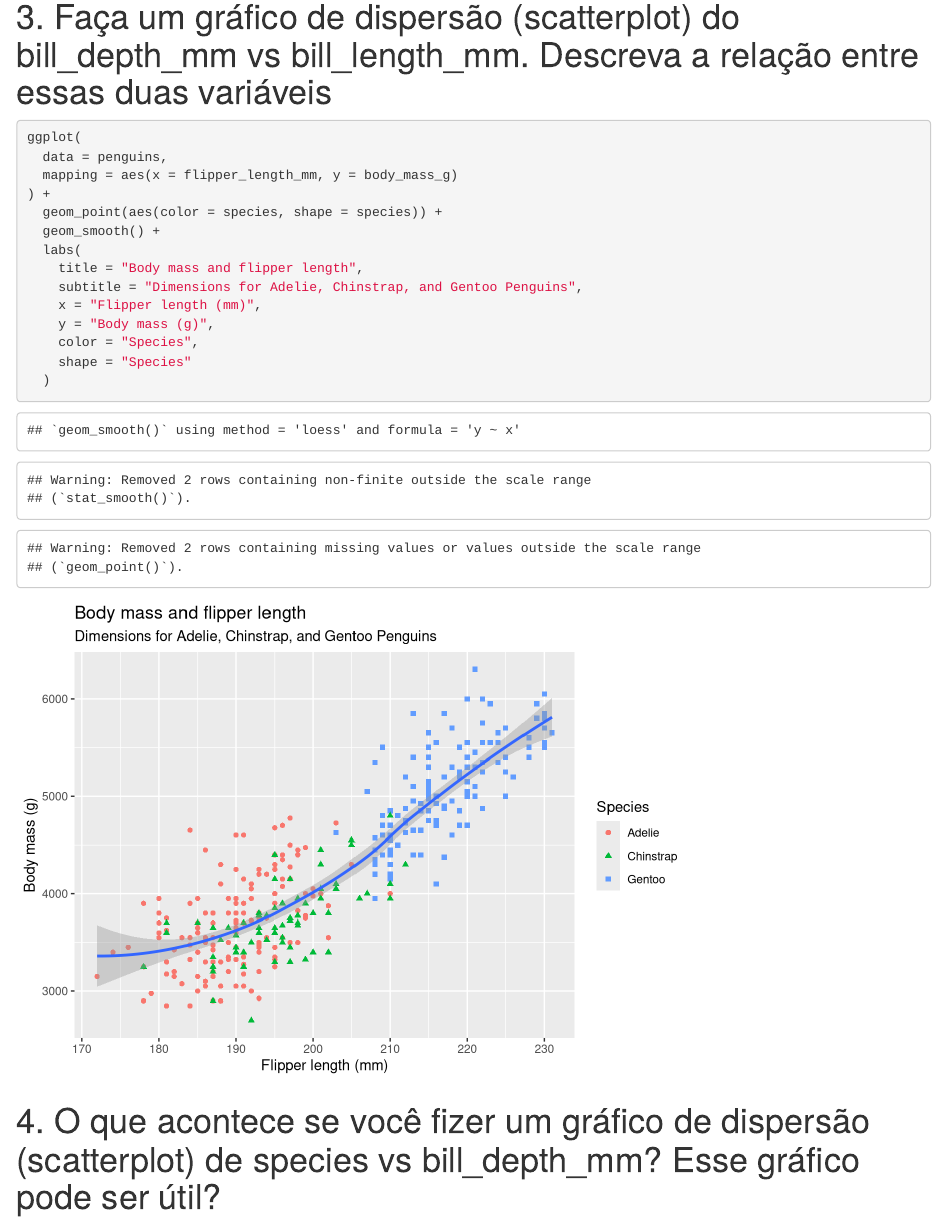
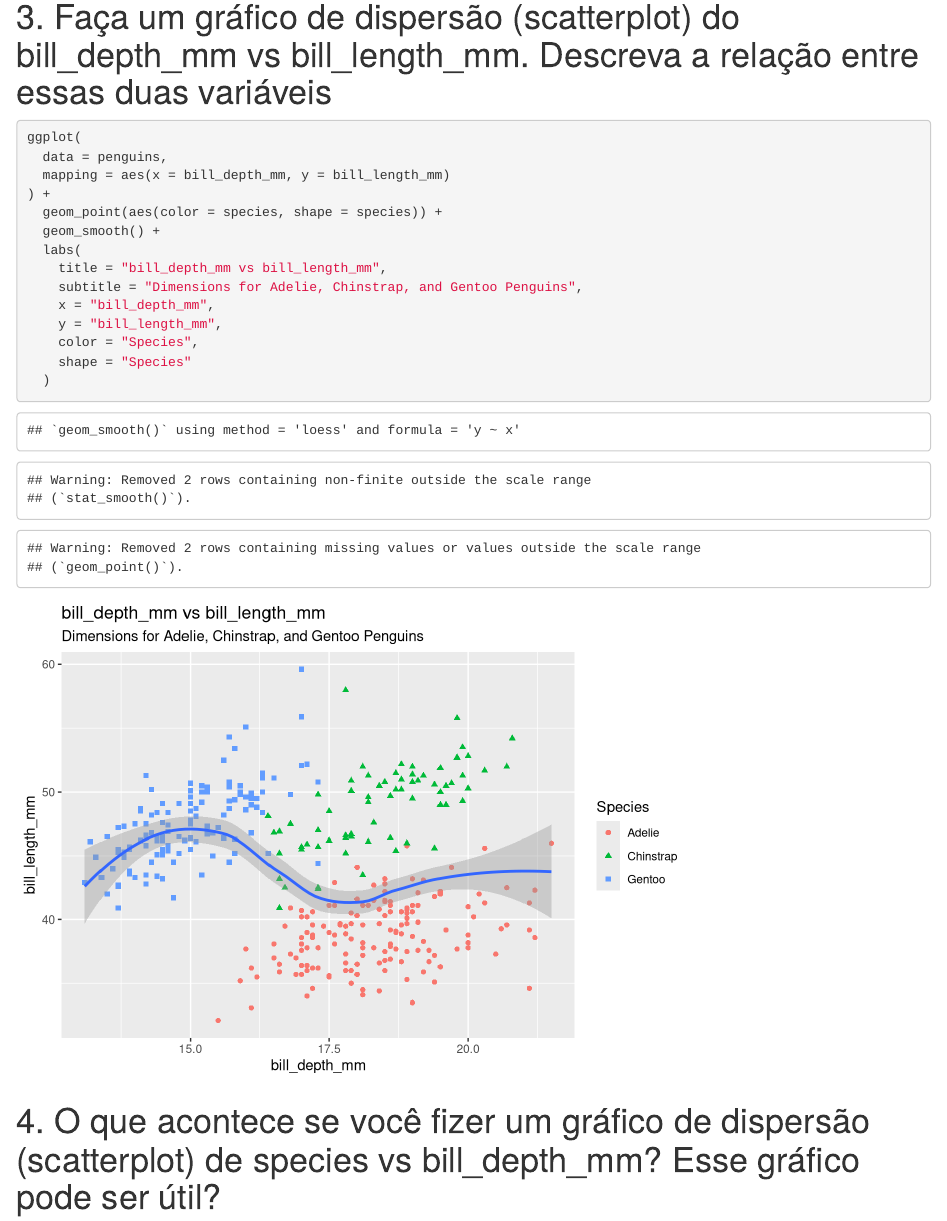
Before and after one commit to ARRETdaniel/22-2E_topicos_Especiais_em_IA_II_Sistemas_Inteligentes, an R Markdown document (listas/lista_2.Rmd): the page in a window 1100 px wide, from 3050 px down. Rendered offline with R 4.5, knitr and Pandoc, with nearby package versions.

Commit message:
ex 3 changed

````diff
--- a/listas/lista_2.Rmd
+++ b/listas/lista_2.Rmd
@@ -37,15 +37,15 @@ ggplot(
 ```{r}
 ggplot(
   data = penguins,
-  mapping = aes(x = flipper_length_mm, y = body_mass_g)
+  mapping = aes(x = bill_depth_mm, y = bill_length_mm)
 ) +
   geom_point(aes(color = species, shape = species)) +
   geom_smooth() +
   labs(
-    title = "Body mass and flipper length",
+    title = "bill_depth_mm vs bill_length_mm",
     subtitle = "Dimensions for Adelie, Chinstrap, and Gentoo Penguins",
-    x = "Flipper length (mm)",
-    y = "Body mass (g)",
+    x = "bill_depth_mm",
+    y = "bill_length_mm",
     color = "Species",
     shape = "Species"
   )
````
